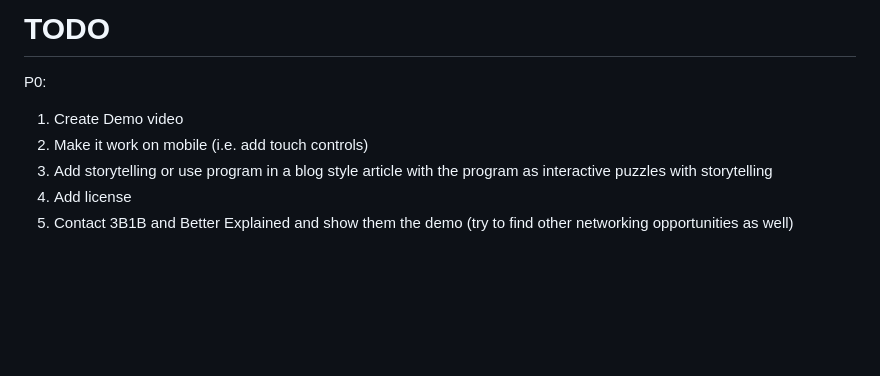
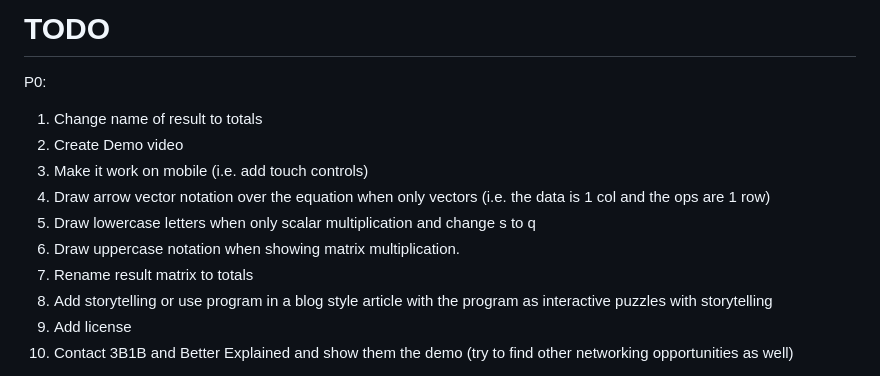
Before and after one commit to EvanBurnette/matmul_viz, a Markdown page: TODO.md, the part around the change. Rendered like a GitHub page; blank space fills up the shorter version.

Commit message:
Update todo

```diff
--- a/TODO.md
+++ b/TODO.md
@@ -1,7 +1,12 @@
 # TODO
 P0:
+1. Change name of result to totals
 1. Create Demo video
 1. Make it work on mobile (i.e. add touch controls)
+1. Draw arrow vector notation over the equation when only vectors (i.e. the data is 1 col and the ops are 1 row)
+1. Draw lowercase letters when only scalar multiplication and change s to q
+1. Draw uppercase notation when showing matrix multiplication.
+1. Rename result matrix to totals
 1. Add storytelling or use program in a blog style article with the program as interactive puzzles with storytelling
 1. Add license
 1. Contact 3B1B and Better Explained and show them the demo (try to find other networking opportunities as well)
```
